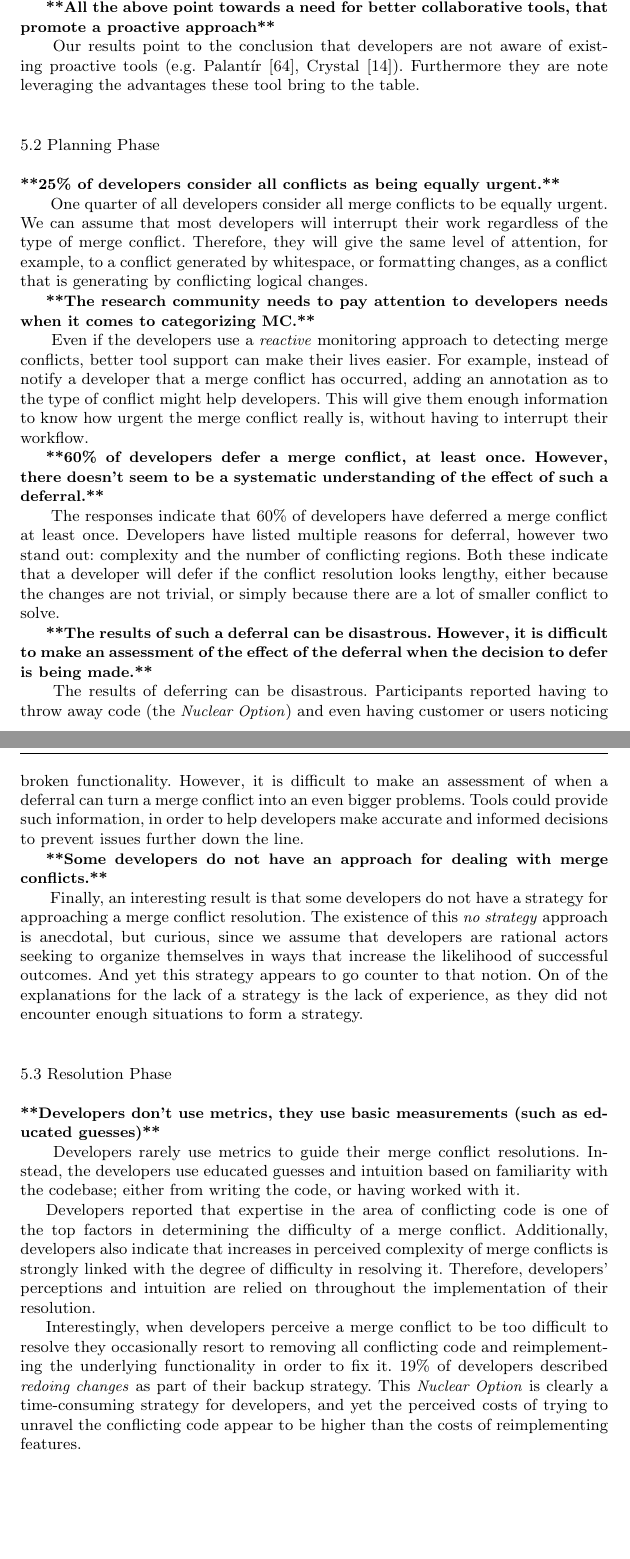
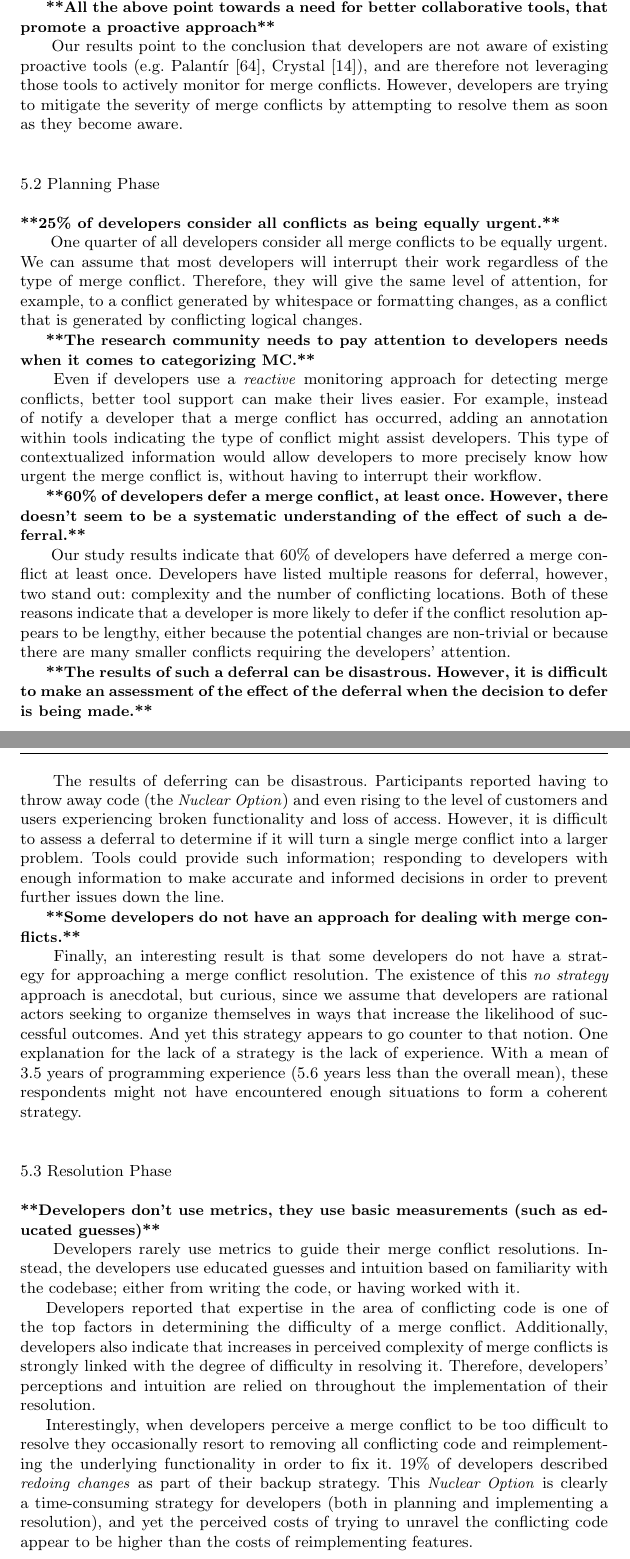
Before and after one commit to EPICLab/EMSE19-MergeConflicts, a LaTeX paper (main.tex, which reads Discussion.tex): two parts of pages 33 and 34 of 42, joined at a grey line, cut so that both start at the same text, the shorter picture padded with empty space. Compiled offline with pdfLaTeX.

Commit message:
Polishing and elaborating elements in Discussion section

```diff
--- a/Discussion.tex
+++ b/Discussion.tex
@@ -19,36 +19,38 @@ While this technique might be effective in large teams, it scales very poorly an
 
 \boldif{All the above point towards a need for better collaborative tools, that promote a proactive approach}
-Our results point to the conclusion that developers are not aware of existing proactive tools (e.g. Palant\'{i}r~\cite{sarma_palantir:_2003}, Crystal~\cite{Brun2011}).
-Furthermore they are note leveraging the advantages these tool bring to the table. %TODO Add at least one advantage here.
+Our results point to the conclusion that developers are not aware of existing proactive tools (e.g. Palant\'{i}r~\cite{sarma_palantir:_2003}, Crystal~\cite{Brun2011}), and are therefore not leveraging those tools to actively monitor for merge conflicts.
+However, developers are trying to mitigate the severity of merge conflicts by attempting to resolve them as soon as they become aware.
 
 \subsection{Planning Phase}
 
 \boldif{25\% of developers consider all conflicts as being equally urgent.}
 One quarter of all developers consider all merge conflicts to be equally urgent.
 We can assume that most developers will interrupt their work regardless of the type of merge conflict.
-Therefore, they will give the same level of attention, for example, to a conflict generated by whitespace, or formatting changes, as a conflict that is generating by conflicting logical changes.
+Therefore, they will give the same level of attention, for example, to a conflict generated by whitespace or formatting changes, as a conflict that is generated by conflicting logical changes.
 
 \boldif{The research community needs to pay attention to developers needs when it comes to categorizing MC.}
-Even if the developers use a \emph{reactive} monitoring approach to detecting merge conflicts, better tool support can make their lives easier.
-For example, instead of notify a developer that a merge conflict has occurred, adding an annotation as to the type of conflict might help developers.
-This will give them enough information to know how urgent the merge conflict really is, without having to interrupt their workflow.
+Even if developers use a \emph{reactive} monitoring approach for detecting merge conflicts, better tool support can make their lives easier.
+For example, instead of notify a developer that a merge conflict has occurred, adding an annotation within tools indicating the type of conflict might assist developers.
+This type of contextualized information would allow developers to more precisely know how urgent the merge conflict is, without having to interrupt their workflow.
 
 \boldif{60\% of developers defer a merge conflict, at least once. However, there doesn't seem to be a systematic understanding of the effect of such a deferral.}
-The responses indicate that 60\% of developers have deferred a merge conflict at least once.
-Developers have listed multiple reasons for deferral, however two stand out: complexity and the number of conflicting regions.
-Both these indicate that a developer will defer if the conflict resolution looks lengthy, either because the changes are not trivial, or simply because there are a lot of smaller conflict to solve.
+Our study results indicate that 60\% of developers have deferred a merge conflict at least once.
+Developers have listed multiple reasons for deferral, however, two stand out: complexity and the number of conflicting locations.
+Both of these reasons indicate that a developer is more likely to defer if the conflict resolution appears to be lengthy, either because the potential changes are non-trivial or because there are many smaller conflicts requiring the developers' attention.
 
 \boldif{The results of such a deferral can be disastrous. However, it is difficult to make an assessment of the effect of the deferral when the decision to defer is being made.}
 The results of deferring can be disastrous.
-Participants reported having to throw away code (the \emph{Nuclear Option}) and even having customer or users noticing broken functionality.
-However, it is difficult to make an assessment of when a deferral can turn a merge conflict into an even bigger problems.
-Tools could provide such information, in order to help developers make accurate and informed decisions to prevent issues further down the line.
+Participants reported having to throw away code (the \emph{Nuclear Option}) and even rising to the level of
+customers and users experiencing broken functionality and loss of access.
+However, it is difficult to assess a deferral to determine if it will turn a single merge conflict into a larger problem.
+Tools could provide such information; responding to developers with enough information to make accurate and informed decisions in order to prevent further issues down the line.
 
 \boldif{Some developers do not have an approach for dealing with merge conflicts.}
 Finally, an interesting result is that some developers do not have a strategy for approaching a merge conflict resolution.
 The existence of this \textit{no strategy} approach is anecdotal, but curious, since we assume that developers are rational actors seeking to organize themselves in ways that increase the likelihood of successful outcomes.
 And yet this strategy appears to go counter to that notion.
-On of the explanations for the lack of a strategy is the lack of experience, as they did not encounter enough situations to form a strategy.
+One explanation for the lack of a strategy is the lack of experience.
+With a mean of 3.5 years of programming experience (5.6 years less than the overall mean), these respondents might not have encountered enough situations to form a coherent strategy.
 
 \subsection{Resolution Phase}
 
@@ -62,7 +64,7 @@ Therefore, developers' perceptions and intuition are relied on throughout the im
 
 Interestingly, when developers perceive a merge conflict to be too difficult to resolve they occasionally resort to removing all conflicting code and reimplementing the underlying functionality in order to fix it.
 19\% of developers described \textit{redoing changes} as part of their backup strategy.
-This \textit{Nuclear Option} is clearly a time-consuming strategy for developers, and yet the perceived costs of trying to unravel the conflicting code appear to be higher than the costs of reimplementing features.
+This \textit{Nuclear Option} is clearly a time-consuming strategy for developers (both in planning and implementing a resolution), and yet the perceived costs of trying to unravel the conflicting code appear to be higher than the costs of reimplementing features.
 
 \subsection{Evaluation Phase}
 
```
Also changed, not shown: Discussion.tex (22 more changed lines).
